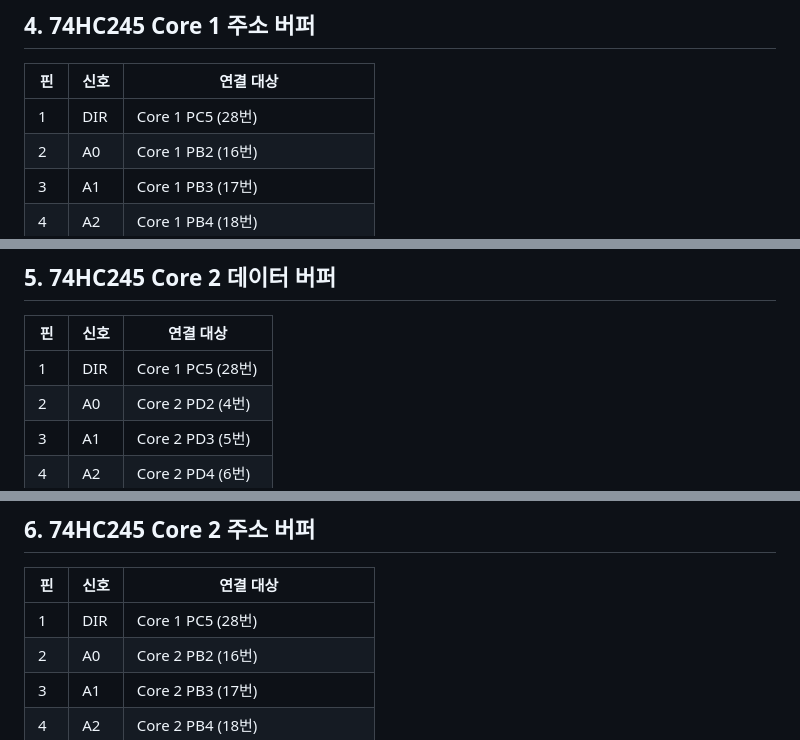
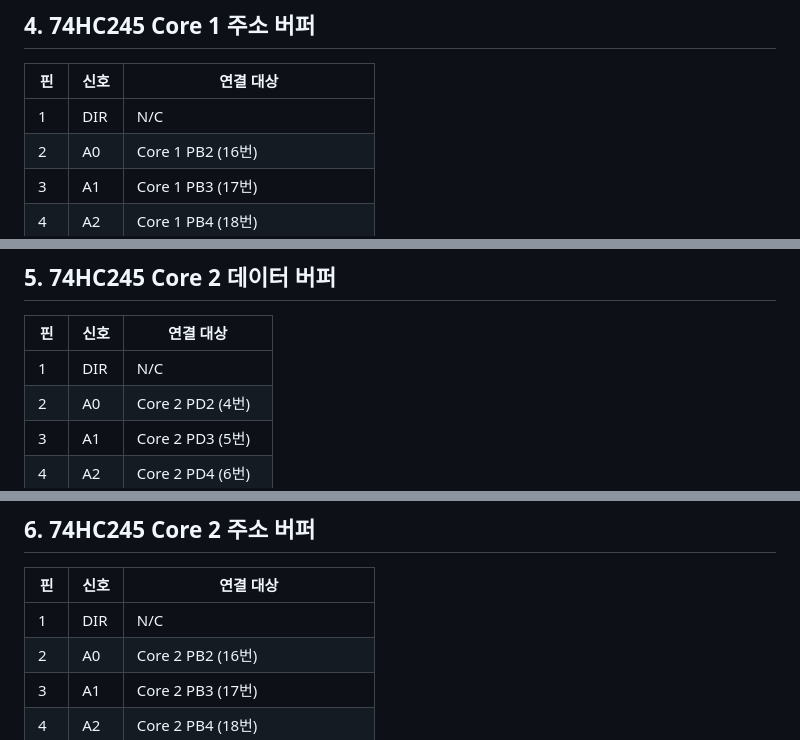
Before and after one commit to Sierrastdio/Dual328P, a Markdown page: PinManual.md, 3 parts joined by grey strips. GitHub-like rendering.

```diff
--- a/PinManual.md
+++ b/PinManual.md
@@ -142,7 +142,7 @@
 
 | 핀 | 신호 | 연결 대상 |
 |----|------|-----------|
-| 1 | DIR | Core 1 PC5 (28번) |
+| 1 | DIR | N/C |
 | 2 | A0 | Core 1 PB2 (16번) |
 | 3 | A1 | Core 1 PB3 (17번) |
 | 4 | A2 | Core 1 PB4 (18번) |
@@ -167,7 +167,7 @@
 
 | 핀 | 신호 | 연결 대상 |
 |----|------|-----------|
-| 1 | DIR | Core 1 PC5 (28번) |
+| 1 | DIR | N/C |
 | 2 | A0 | Core 2 PD2 (4번) |
 | 3 | A1 | Core 2 PD3 (5번) |
 | 4 | A2 | Core 2 PD4 (6번) |
@@ -192,7 +192,7 @@
 
 | 핀 | 신호 | 연결 대상 |
 |----|------|-----------|
-| 1 | DIR | Core 1 PC5 (28번) |
+| 1 | DIR | N/C |
 | 2 | A0 | Core 2 PB2 (16번) |
 | 3 | A1 | Core 2 PB3 (17번) |
 | 4 | A2 | Core 2 PB4 (18번) |
```
Also changed, not shown: other parts of PinManual.md (+3 -3 lines).
